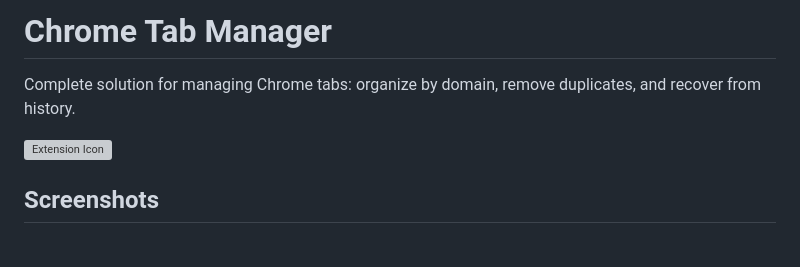
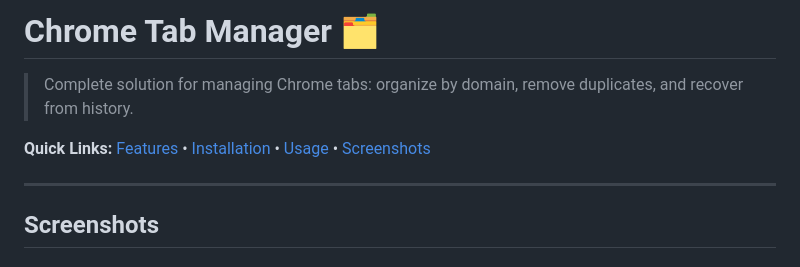
Before and after one commit to malston/chrome-tabs, a Markdown page: README.md, the part around the change. GitHub-like rendering; grey boxes are pictures that could not be loaded.

Commit message:
Remove non-rendering icon image from README
Replaced the broken icon image reference with:
- Emoji icon (🗂️) in the title for visual appeal
- Blockquote for the description
- Quick navigation links to major sections
- Horizontal rule for visual separation

This provides a better visual header without relying on image files.

🤖 Generated with [Claude Code](https://claude.com/claude-code)

Co-Authored-By: Claude <noreply@anthropic.com>

```diff
--- a/README.md
+++ b/README.md
@@ -1,8 +1,10 @@
-# Chrome Tab Manager
+# Chrome Tab Manager 🗂️
 
-Complete solution for managing Chrome tabs: organize by domain, remove duplicates, and recover from history.
+> Complete solution for managing Chrome tabs: organize by domain, remove duplicates, and recover from history.
 
-![Extension Icon](chrome-extension/icon128.png)
+**Quick Links:** [Features](#features) • [Installation](#quick-start) • [Usage](#usage) • [Screenshots](#screenshots)
+
+---
 
 ## Screenshots
 
```
